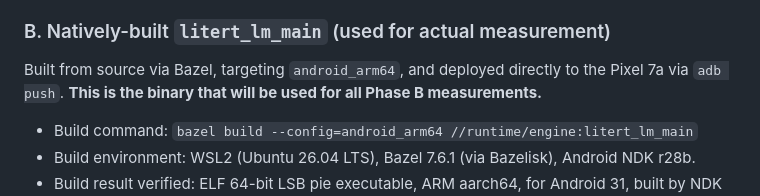
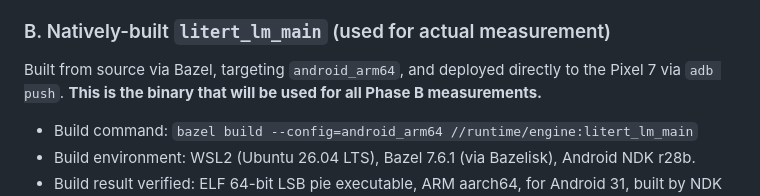
Before and after one commit to Aima-Jeannatte-Mohammad/arm-pixel7a-ai-optimization, a Markdown page: docs/01_research/RUNTIME_SELECTION.md, the part around the change. GitHub-like rendering.

Commit message:
fix: correct remaining Pixel 7a references to Pixel 7
Completes the device-name correction started in the previous commit — these two files also referenced Pixel 7a.

```diff
--- a/docs/01_research/RUNTIME_SELECTION.md
+++ b/docs/01_research/RUNTIME_SELECTION.md
@@ -32,7 +32,7 @@ Used for initial reconnaissance of available configuration surfaces.
 ### B. Natively-built `litert_lm_main` (used for actual measurement)
 
 Built from source via Bazel, targeting `android_arm64`, and deployed
-directly to the Pixel 7a via `adb push`. **This is the binary that
+directly to the Pixel 7 via `adb push`. **This is the binary that
 will be used for all Phase B measurements.**
 
 - Build command: `bazel build --config=android_arm64 //runtime/engine:litert_lm_main`
```
Also changed, not shown: docs/ISSUE_LOG.md (+1 -1 lines).
